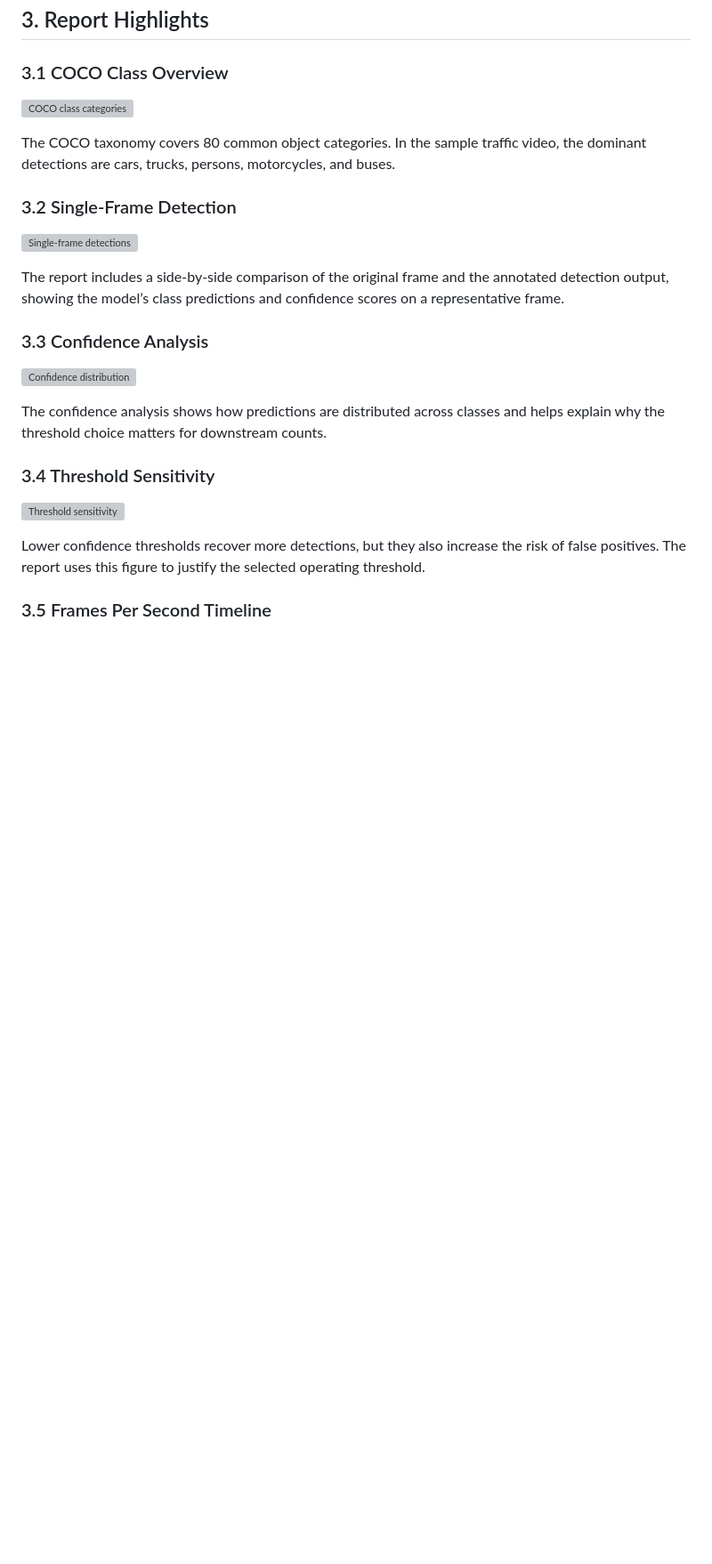
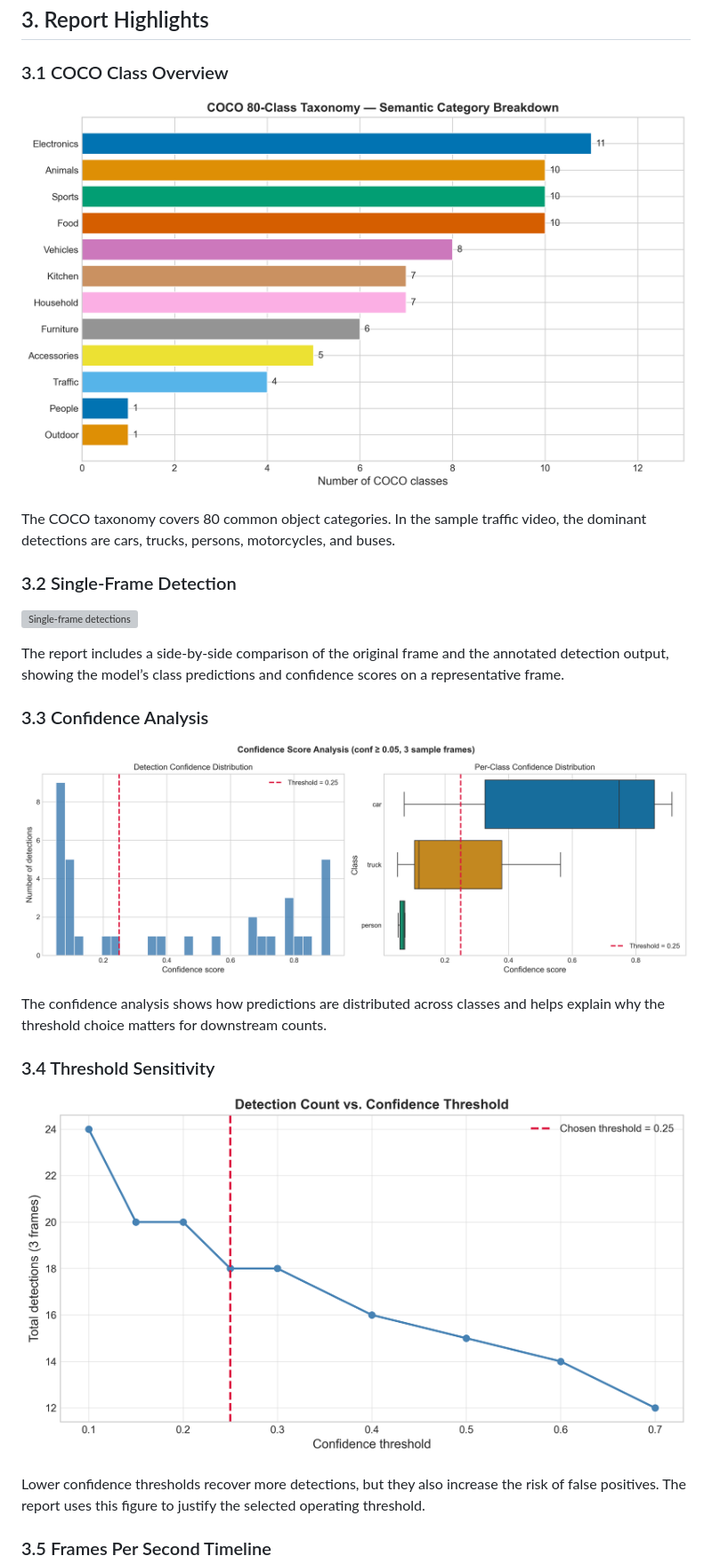
Before and after one commit to peter-adepoju/realtime-object-detection, a Markdown page: README.md, the part around one of its changes. Shown at 89% size. GitHub-like rendering; blank space fills up the shorter version; grey boxes are pictures that could not be loaded.

```diff
--- a/README.md
+++ b/README.md
@@ -61,7 +59,7 @@ The repository uses pretrained COCO weights directly, so it can run zero-shot on
 
 ### 3.1 COCO Class Overview
 
-![COCO class categories](/C:/Users/Peter/Documents/projects/GITHUB/ALMOST%20DONE/realtime-object-detection/reports/figures/02_coco_class_categories.png)
+![COCO class categories](reports/figures/02_coco_class_categories.png)
 
 The COCO taxonomy covers 80 common object categories. In the sample traffic video, the dominant detections are cars, trucks, persons, motorcycles, and buses.
 
@@ -73,13 +71,13 @@ The report includes a side-by-side comparison of the original frame and the anno
 
 ### 3.3 Confidence Analysis
 
-![Confidence distribution](/C:/Users/Peter/Documents/projects/GITHUB/ALMOST%20DONE/realtime-object-detection/reports/figures/03_confidence_distribution.png)
+![Confidence distribution](reports/figures/03_confidence_distribution.png)
 
 The confidence analysis shows how predictions are distributed across classes and helps explain why the threshold choice matters for downstream counts.
 
 ### 3.4 Threshold Sensitivity
 
-![Threshold sensitivity](/C:/Users/Peter/Documents/projects/GITHUB/ALMOST%20DONE/realtime-object-detection/reports/figures/03_threshold_sensitivity.png)
+![Threshold sensitivity](reports/figures/03_threshold_sensitivity.png)
 
 Lower confidence thresholds recover more detections, but they also increase the risk of false positives. The report uses this figure to justify the selected operating threshold.
 
```
Also changed, not shown: other parts of README.md (+9 -11 lines).
